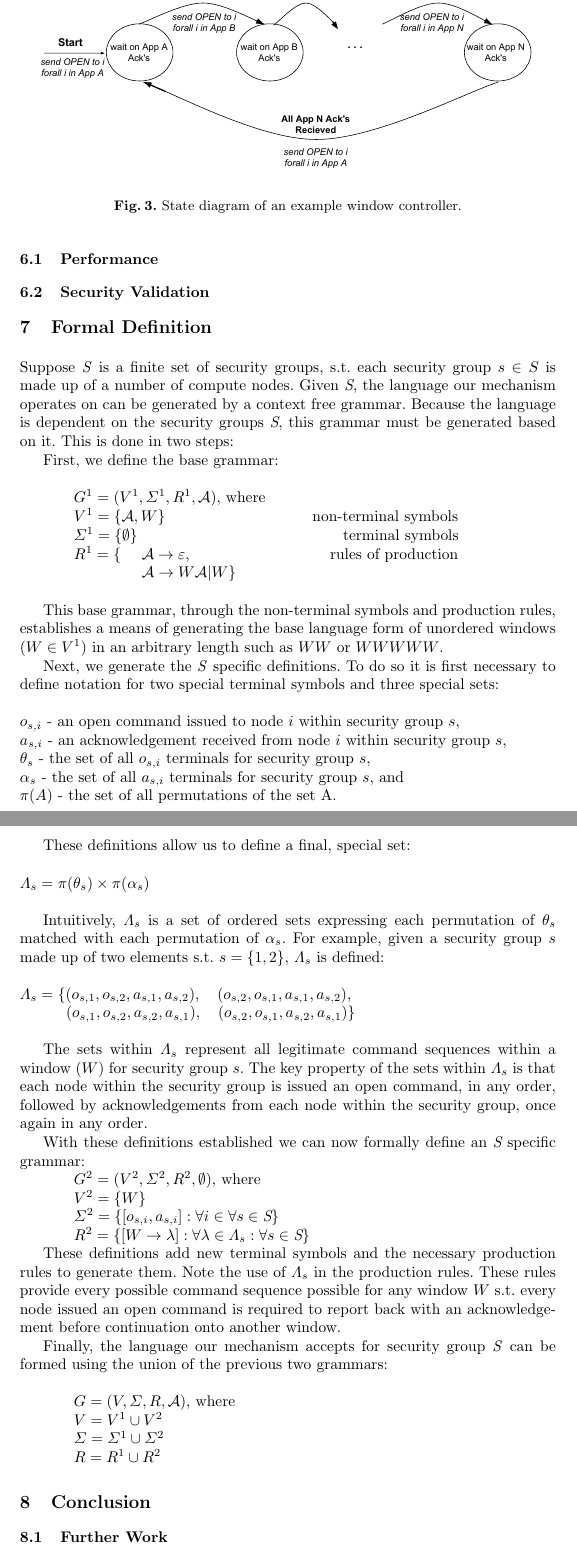
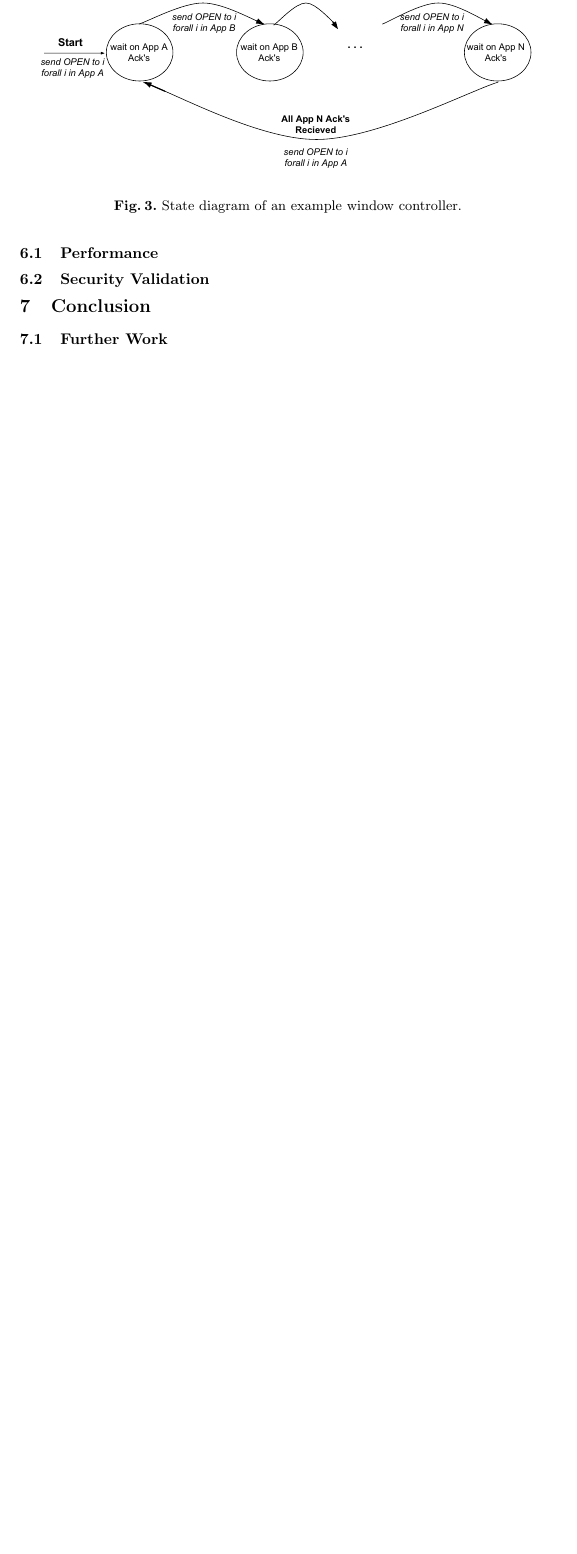
Before and after one commit to drveera/thesis, a LaTeX thesis (thesis_draft_jwfergus.tex): two parts of pages 8 and 9 of 10 before the commit and part of page 8 of 8 after it, the two joined at a grey line, cut so that both start at the same text, the shorter picture padded with empty space. Compiled offline with pdfLaTeX.

Commit message:
Removed CFG

```diff
--- a/thesis_draft_jwfergus.tex
+++ b/thesis_draft_jwfergus.tex
@@ -221,64 +221,6 @@ To determine the network access states for the next time window the scheduler mu
 
 \subsection{Performance}
 \subsection{Security Validation}
-\section{Formal Definition}
-
-Suppose \emph{S} is a finite set of security groups, s.t. each security group $s\in S$ is made up of a number of compute nodes. Given \emph{S}, the language our mechanism operates on can be generated by a context free grammar. Because the language is dependent on the security groups \emph{S}, this grammar must be generated based on it. This is done in two steps:
-
-First, we define the base grammar:\\
-
-\tab $G^1 = (V^1, \Sigma^1, R^1, \mathcal{A})$, where
-
-\tab $V^1 = \{\mathcal{A} , W\}$ \hfill non-terminal symbols \hspace*{6em}
-
-\tab $\Sigma ^1 = \{ \emptyset\}$ \hfill terminal symbols\hspace*{6.3em}
-
-\tab $R^1 = \lbrace \hspace*{1.35em}\mathcal{A} \rightarrow \varepsilon ,$ \hfill rules of production \hspace*{6em} \\
-$\tab \hspace*{5.9em} \mathcal{A}\rightarrow W\mathcal{A} |W\rbrace$\\
-
-This base grammar, through the non-terminal symbols and production rules, establishes a means of generating the base language form of unordered windows ($W\in V^1$) in an arbitrary length such as $WW$ or $WWWWW$.
-
-Next, we generate the \emph{S} specific definitions. To do so it is first necessary to define notation for two special terminal symbols and three special sets:\\
-\\
-$o_{s,i}$ - an open command issued to node $i$ within security group $s$,\\
-$a_{s,i}$ - an acknowledgement received from node $i$ within security group $s$,\\
-$\theta_s$ - the set of all $o_{s,i}$ terminals for security group $s$, \\
-$\alpha_s$ - the set of all $a_{s,i}$ terminals for security group $s$, and \\
-$\pi(A)$ - the set of all permutations of the set A.\\
-
-These definitions allow us to define a final, special set:\\
-\\
-$\Lambda_s = \pi(\theta_s) \times \pi(\alpha_s)$\\
-
-Intuitively, $\Lambda_s$ is a set of ordered sets expressing each permutation of $\theta_s$ matched with each permutation of $\alpha_s$. For example, given a security group $s$ made up of two elements s.t. $s = \{1, 2\}$, $\Lambda_s$ is defined:\\
-\\
-$\Lambda_s = \{ (o_{s,1}, o_{s,2}, a_{s,1}, a_{s,2}),\hspace*{1.0em} (o_{s,2}, o_{s,1}, a_{s,1}, a_{s,2}),$\\
-\hspace*{3.0em}$ (o_{s,1}, o_{s,2}, a_{s,2}, a_{s,1}),\hspace*{1.0em} (o_{s,2}, o_{s,1}, a_{s,2}, a_{s,1})\}$\\
-
-The sets within $\Lambda_s$ represent all legitimate command sequences within a window ($W$) for security group $s$. The key property of the sets within $\Lambda_s$ is that each node within the security group is issued an open command, in any order, followed by acknowledgements from each node within the security group, once again in any order.
-
-With these definitions established we can now formally define an $\emph{S}$ specific grammar:
-
-\tab $G^2 = (V^2, \Sigma^2, R^2, \emptyset)$, where
-
-\tab $V^2 =\{W\}$
-
-\tab $\Sigma ^2 = \{[o_{s,i}, a_{s,i}]:\forall i \in \forall s\in \emph{S}\}$
-
-\tab $R^2 = \{[W\rightarrow \lambda  ] :\forall \lambda \in \Lambda_s :\forall s\in \emph{S}\}$
-
-
-These definitions add new terminal symbols and the necessary production rules to generate them. Note the use of $\Lambda_s$ in the production rules. These rules provide every possible command sequence possible for any window $W$ s.t. every node issued an open command is required to report back with an acknowledgement before continuation onto another window.
-
-Finally, the language our mechanism accepts for security group \emph{S} can be formed using the union of the previous two grammars:\\
-
-\tab $G = (V, \Sigma , R, \mathcal{A})$, where
-
-\tab $V = V^1\cup V^2$
-
-\tab $\Sigma = \Sigma ^1\cup \Sigma ^2$
-
-\tab $R = R^1\cup R^2$
 \section{Conclusion}
 \subsection{Further Work}
 Implement dynamic scheduling algorithm on the window scheduler using memory usage statistics from compute nodes.
```
Also changed, not shown: thesis_draft_jwfergus.pdf.
